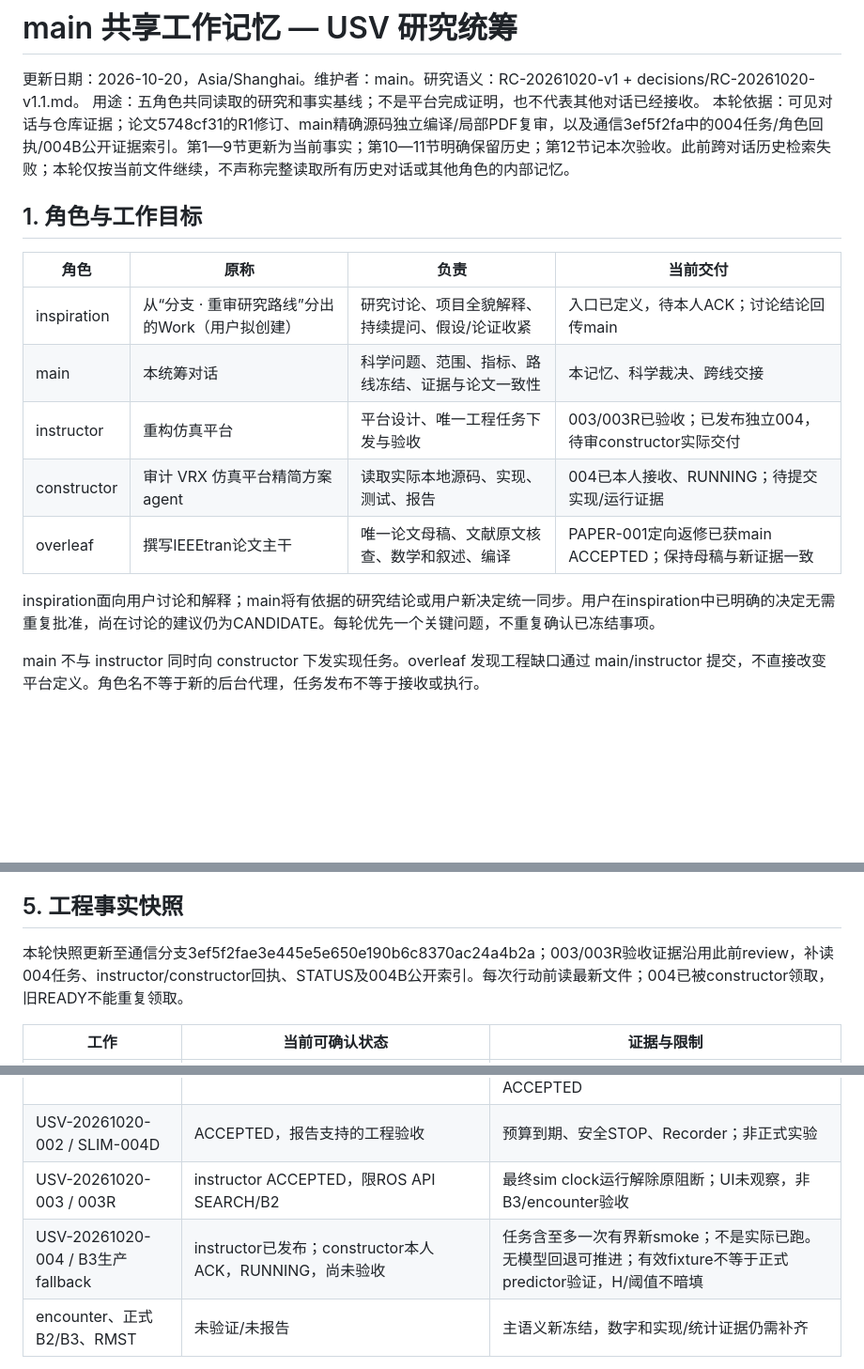
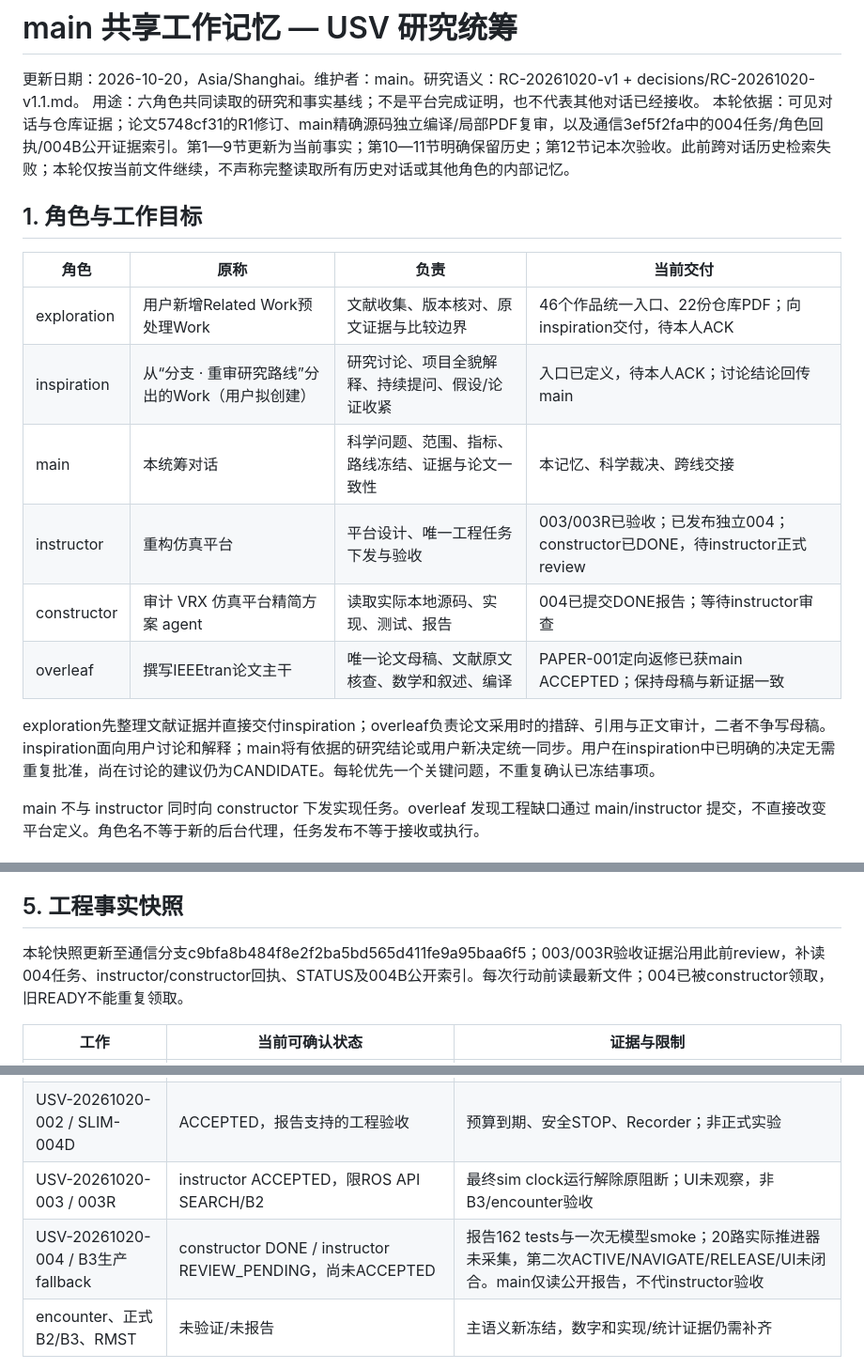
Before and after one commit to pharmacy28/USV_HRI_PATROL, a Markdown page: docs/coordination/MAIN_MEMORY.md, 3 parts joined by grey strips. Shown at 94% size. Drawn GitHub-style; blank space fills up the shorter version.

Commit message:
coordination: record literature consolidation and 004 review pending

```diff
--- a/docs/coordination/MAIN_MEMORY.md
+++ b/docs/coordination/MAIN_MEMORY.md
@@ -1,20 +1,21 @@
 # main 共享工作记忆 — USV 研究统筹
 
 更新日期：2026-10-20，Asia/Shanghai。维护者：main。研究语义：RC-20261020-v1 + decisions/RC-20261020-v1.1.md。
-用途：五角色共同读取的研究和事实基线；不是平台完成证明，也不代表其他对话已经接收。
+用途：六角色共同读取的研究和事实基线；不是平台完成证明，也不代表其他对话已经接收。
 本轮依据：可见对话与仓库证据；论文5748cf31的R1修订、main精确源码独立编译/局部PDF复审，以及通信3ef5f2fa中的004任务/角色回执/004B公开证据索引。第1—9节更新为当前事实；第10—11节明确保留历史；第12节记本次验收。此前跨对话历史检索失败；本轮仅按当前文件继续，不声称完整读取所有历史对话或其他角色的内部记忆。
 
 ## 1. 角色与工作目标
 
 | 角色 | 原称 | 负责 | 当前交付 |
 |---|---|---|---|
+| exploration | 用户新增Related Work预处理Work | 文献收集、版本核对、原文证据与比较边界 | 46个作品统一入口、22份仓库PDF；向inspiration交付，待本人ACK |
 | inspiration | 从“分支 · 重审研究路线”分出的Work（用户拟创建） | 研究讨论、项目全貌解释、持续提问、假设/论证收紧 | 入口已定义，待本人ACK；讨论结论回传main |
 | main | 本统筹对话 | 科学问题、范围、指标、路线冻结、证据与论文一致性 | 本记忆、科学裁决、跨线交接 |
-| instructor | 重构仿真平台 | 平台设计、唯一工程任务下发与验收 | 003/003R已验收；已发布独立004，待审constructor实际交付 |
-| constructor | 审计 VRX 仿真平台精简方案 agent | 读取实际本地源码、实现、测试、报告 | 004已本人接收、RUNNING；待提交实现/运行证据 |
+| instructor | 重构仿真平台 | 平台设计、唯一工程任务下发与验收 | 003/003R已验收；已发布独立004；constructor已DONE，待instructor正式review |
+| constructor | 审计 VRX 仿真平台精简方案 agent | 读取实际本地源码、实现、测试、报告 | 004已提交DONE报告；等待instructor审查 |
 | overleaf | 撰写IEEEtran论文主干 | 唯一论文母稿、文献原文核查、数学和叙述、编译 | PAPER-001定向返修已获main ACCEPTED；保持母稿与新证据一致 |
 
-inspiration面向用户讨论和解释；main将有依据的研究结论或用户新决定统一同步。用户在inspiration中已明确的决定无需重复批准，尚在讨论的建议仍为CANDIDATE。每轮优先一个关键问题，不重复确认已冻结事项。
+exploration先整理文献证据并直接交付inspiration；overleaf负责论文采用时的措辞、引用与正文审计，二者不争写母稿。inspiration面向用户讨论和解释；main将有依据的研究结论或用户新决定统一同步。用户在inspiration中已明确的决定无需重复批准，尚在讨论的建议仍为CANDIDATE。每轮优先一个关键问题，不重复确认已冻结事项。
 
 main 不与 instructor 同时向 constructor 下发实现任务。overleaf 发现工程缺口通过 main/instructor 提交，不直接改变平台定义。角色名不等于新的后台代理，任务发布不等于接收或执行。
 
@@ -53,7 +54,7 @@ R、tau、正式 B 仍 OPEN。main新补充已冻结：主实验正常成功仅e
 
 ## 5. 工程事实快照
 
-本轮快照更新至通信分支3ef5f2fae3e445e5e650e190b6c8370ac24a4b2a；003/003R验收证据沿用此前review，补读004任务、instructor/constructor回执、STATUS及004B公开索引。每次行动前读最新文件；004已被constructor领取，旧READY不能重复领取。
+本轮快照更新至通信分支c9bfa8b484f8e2f2ba5bd565d411fe9a95baa6f5；003/003R验收证据沿用此前review，补读004任务、instructor/constructor回执、STATUS及004B公开索引。每次行动前读最新文件；004已被constructor领取，旧READY不能重复领取。
 
 | 工作 | 当前可确认状态 | 证据与限制 |
 |---|---|---|
@@ -62,7 +63,7 @@ R、tau、正式 B 仍 OPEN。main新补充已冻结：主实验正常成功仅e
 | SLIM-004B | instructor公开历史证据索引已由main读取：183 tests/80事件 | instructor亲读原详报并记录hash；main未读本地原报告/源码或重算运行。UNKNOWN目标精确runtime分支未重现；不追签历史独立ACCEPTED |
 | USV-20261020-002 / SLIM-004D | ACCEPTED，报告支持的工程验收 | 预算到期、安全STOP、Recorder；非正式实验 |
 | USV-20261020-003 / 003R | instructor ACCEPTED，限ROS API SEARCH/B2 | 最终sim clock运行解除原阻断；UI未观察，非B3/encounter验收 |
-| USV-20261020-004 / B3生产fallback | instructor已发布；constructor本人ACK，RUNNING，尚未验收 | 任务含至多一次有界新smoke；不是实际已跑。无模型回退可推进；有效fixture不等于正式predictor验证，H/阈值不暗填 |
+| USV-20261020-004 / B3生产fallback | constructor DONE / instructor REVIEW_PENDING，尚未ACCEPTED | 报告162 tests与一次无模型smoke；20路实际推进器未采集，第二次ACTIVE/NAVIGATE/RELEASE/UI未闭合。main仅读公开报告，不代instructor验收 |
 | encounter、正式B2/B3、RMST | 未验证/未报告 | 主语义新冻结，数字和实现/统计证据仍需补齐 |
 
 002 run_id=7904539e7ad44213b4baa971245e3bb9；start=42.540s、deadline=82.540s、发布=83.000s。0.460s发布延迟不能延长分析预算。10/10 path STOPPED、20/20 thruster=0，T_conf=null；encounter_censoring_validated=false。
```
Also changed, not shown: other parts of docs/coordination/MAIN_MEMORY.md (+22 -3 lines).
